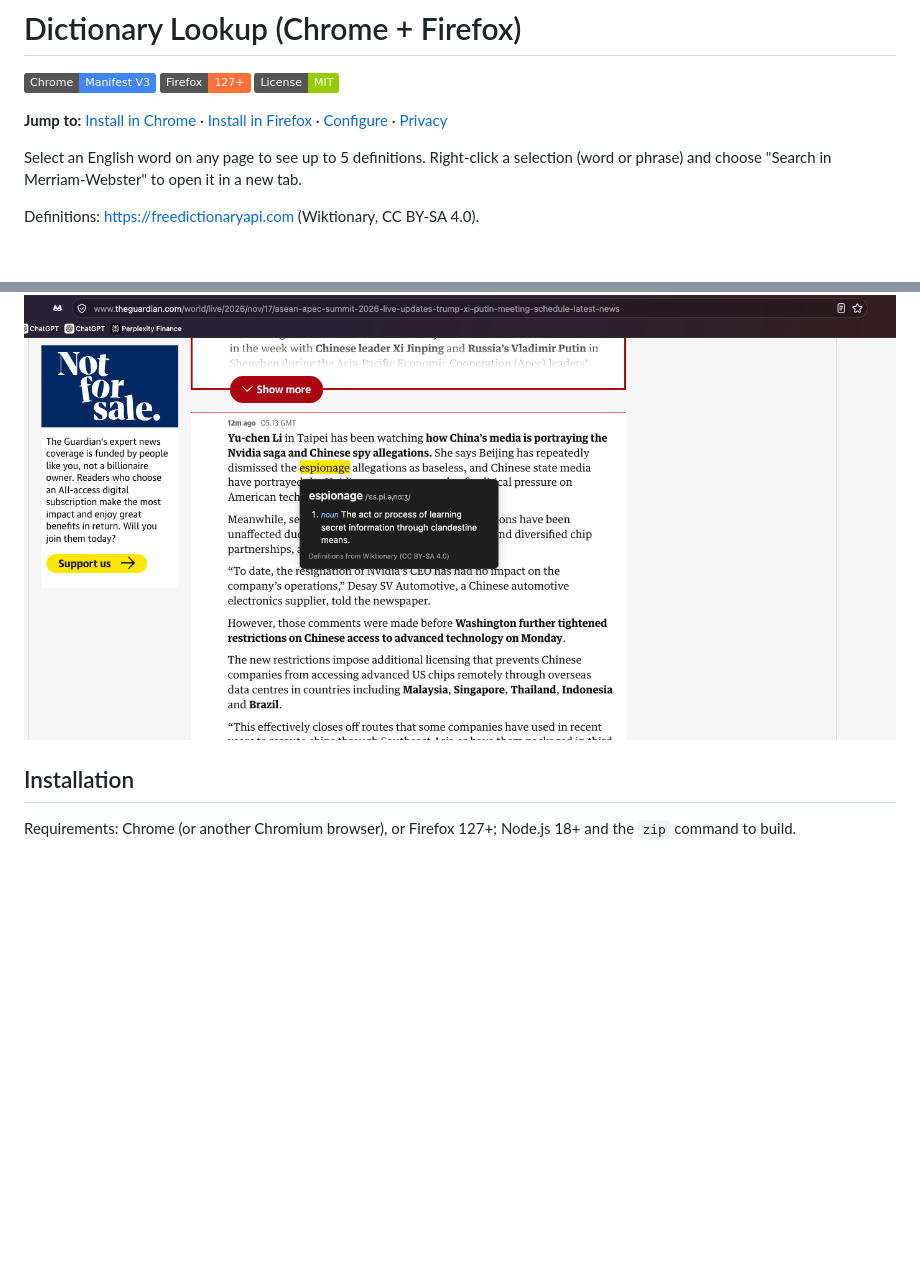
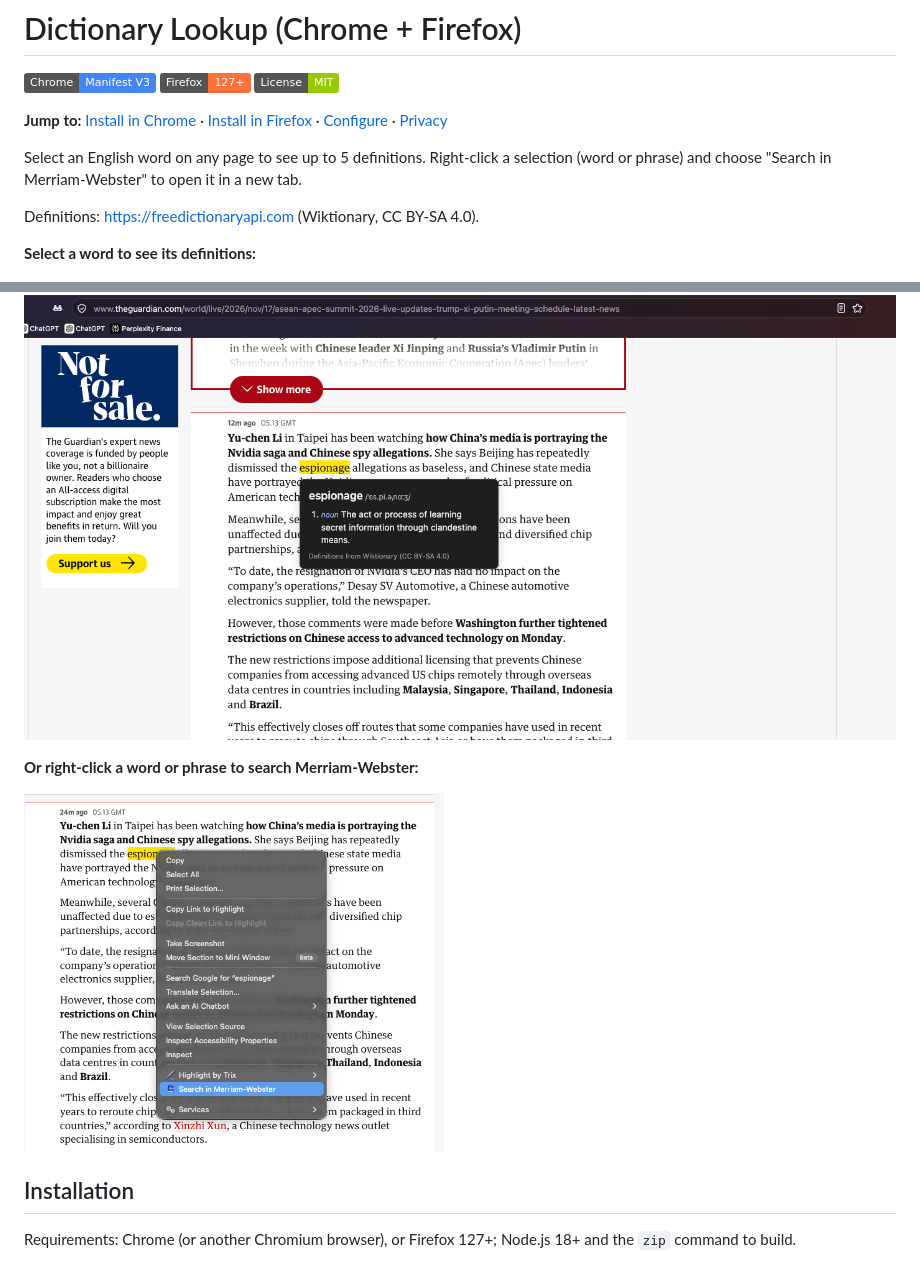
Before and after one commit to Abhinavlvs/dictionary-browser-extension, a Markdown page: README.md, 2 parts joined by grey strips. Drawn GitHub-style; pictures changed too: docs/images/screenshot-context-menu.png (added); badges without logos; blank space fills up the shorter version.

Commit message:
docs: add context menu screenshot to README

```diff
--- a/README.md
+++ b/README.md
@@ -8,7 +8,13 @@ Select an English word on any page to see up to 5 definitions. Right-click a sel
 
 Definitions: https://freedictionaryapi.com (Wiktionary, CC BY-SA 4.0).
 
+**Select a word to see its definitions:**
+
 ![Dictionary Lookup showing the definition of a selected word in Firefox](docs/images/screenshot-firefox.png)
+
+**Or right-click a word or phrase to search Merriam-Webster:**
+
+<img src="docs/images/screenshot-context-menu.png" alt="Right-click menu showing the Search in Merriam-Webster item" width="420">
 
 ## Installation
 Requirements: Chrome (or another Chromium browser), or Firefox 127+; Node.js 18+ and the `zip` command to build.
```
